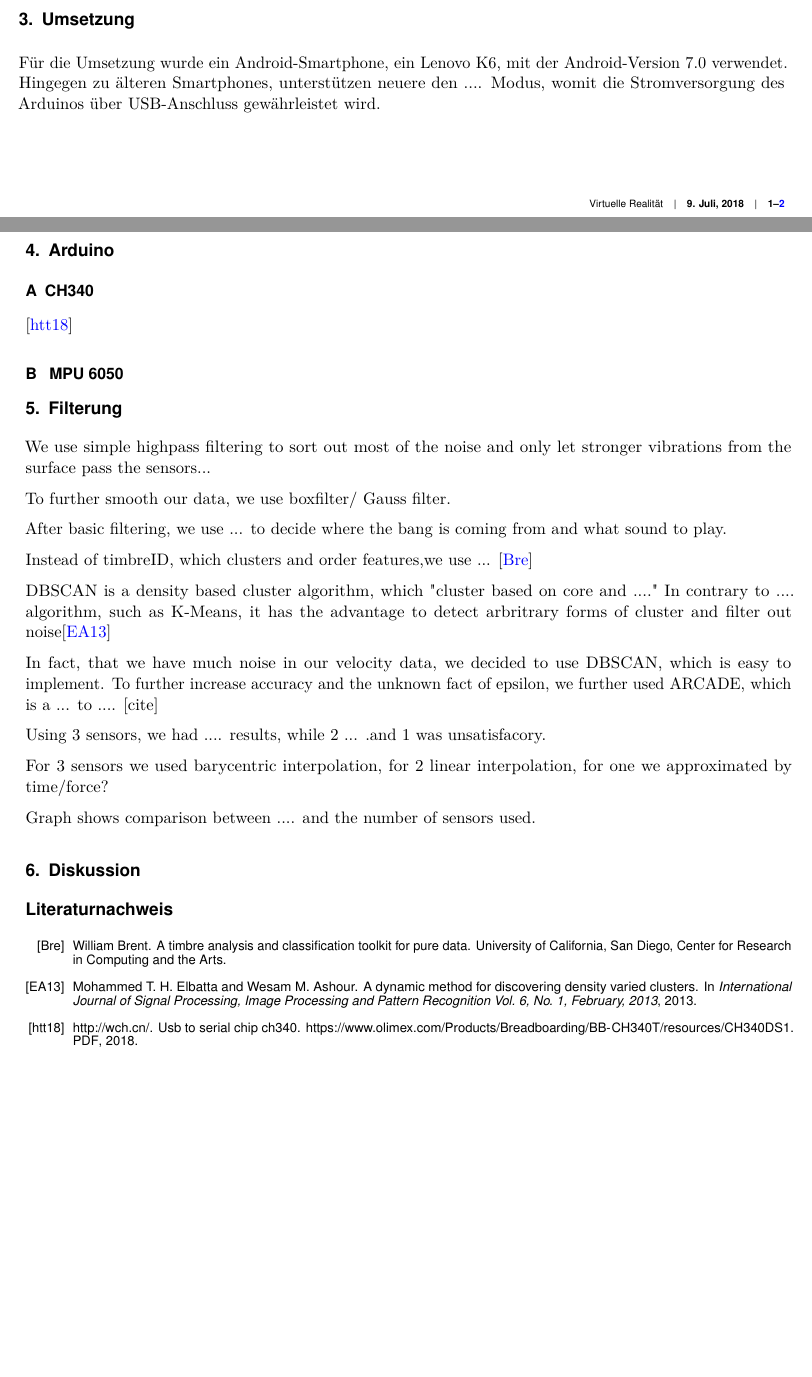
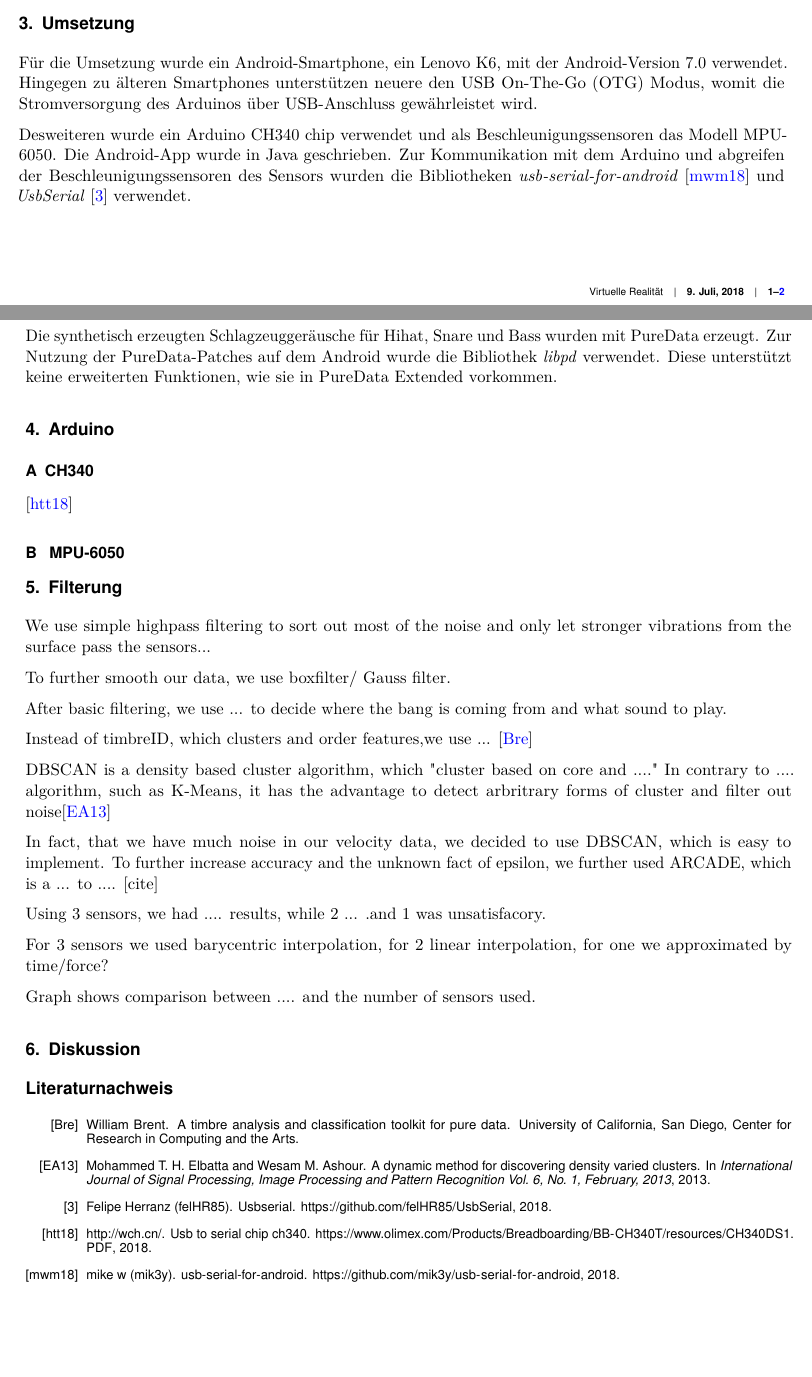
Before and after one commit to tziegler-tud/vr-anydrum, a LaTeX document (Documents/Paper/Paper/AnyDrum.tex, which reads Documents/Paper/Paper/literature.bib, Documents/Paper/Paper/parts/Umsetzung.tex): two parts of pages 1 and 2 of 2, joined at a grey line, cut so that both start at the same text, the shorter picture padded with empty space. The pictures show the PDF file Documents/Paper/Paper/AnyDrum.pdf that the author committed with the source.

Commit message:
umsetzung ++

```diff
--- a/Documents/Paper/Paper/literature.bib
+++ b/Documents/Paper/Paper/literature.bib
@@ -19,3 +19,7 @@
   author       = {http://wch.cn/},
   title        = {USB to serial chip CH340},
   howpublished = {\url{https://www.olimex.com/Products/Breadboarding/BB-CH340T/resources/CH340DS1.PDF}},
+  year         = {2018},
+}
+
+@Misc{mik3y,
@@ -22,3 +29,10 @@
+  year         = {2018},
+}
+
+@Misc{felHR85,
+  author       = {Felipe Herranz (felHR85)},
+  title        = {UsbSerial},
+  howpublished = {\url{https://github.com/felHR85/UsbSerial}},
   year         = {2018},
 }
 
--- a/Documents/Paper/Paper/parts/Umsetzung.tex
+++ b/Documents/Paper/Paper/parts/Umsetzung.tex
@@ -1,3 +1,11 @@
 \section{Umsetzung}
 Für die Umsetzung wurde ein Android-Smartphone, ein Lenovo K6, mit der Android-Version 7.0 verwendet.
-Hingegen zu älteren Smartphones, unterstützen neuere den .... Modus, womit die Stromversorgung des Arduinos über USB-Anschluss gewährleistet wird.
+Hingegen zu älteren Smartphones unterstützen neuere den USB On-The-Go (OTG) Modus, womit die Stromversorgung des Arduinos über USB-Anschluss gewährleistet wird.
+
+Desweiteren wurde ein Arduino CH340 chip verwendet und als Beschleunigungssensoren das Modell MPU-6050.
+Die Android-App wurde in Java geschrieben.
+Zur Kommunikation mit dem Arduino und abgreifen der Beschleunigungssensoren des Sensors wurden die Bibliotheken \textit{usb-serial-for-android} \cite{mik3y} und \textit{UsbSerial} \cite{felHR85} verwendet.
+
+Die synthetisch erzeugten Schlagzeuggeräusche für Hihat, Snare und Bass wurden mit PureData erzeugt.
+Zur Nutzung der PureData-Patches auf dem Android wurde die Bibliothek \textit{libpd} verwendet.
+Diese unterstützt keine erweiterten Funktionen, wie sie in PureData Extended vorkommen.
```
Also changed, not shown: Documents/Paper/Paper/parts/Arduino.tex (+1 -1 lines), Documents/Paper/Paper/AnyDrum.pdf, Documents/Paper/Paper/literature.bib (3 more changed lines).
